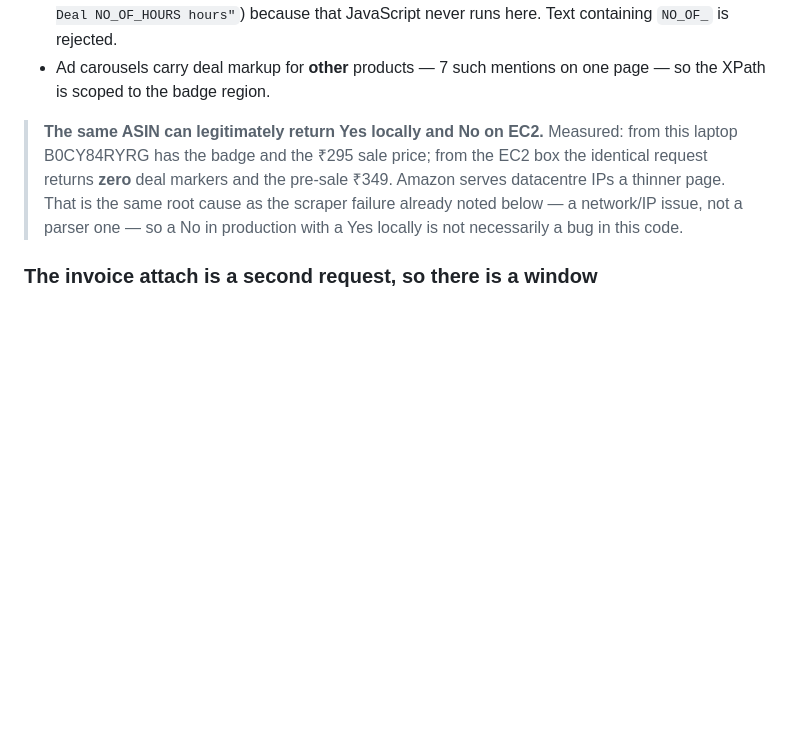
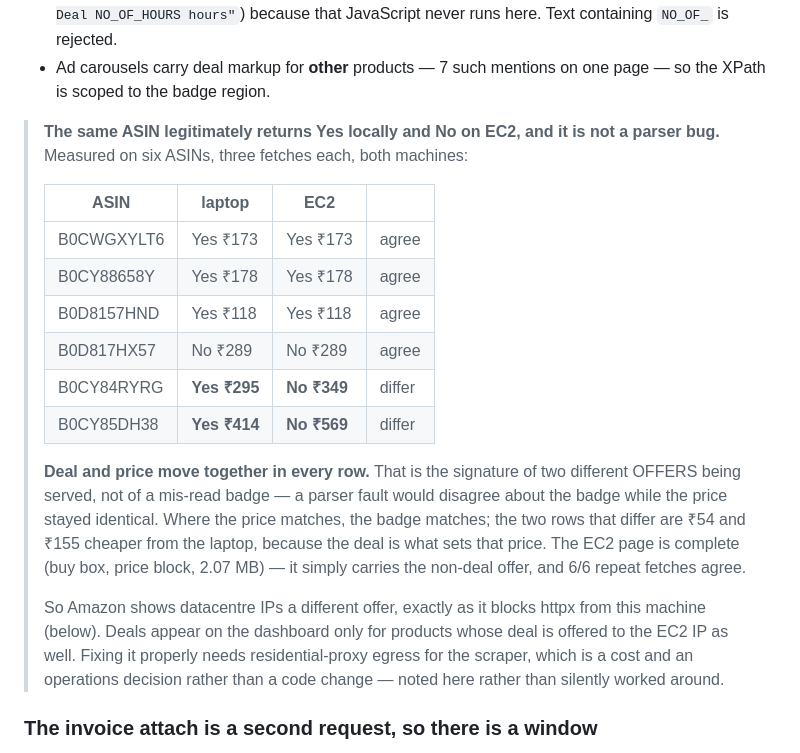
Before and after one commit to shubhammithila/amazon-tracker, a Markdown page: CLAUDE.md, the part around the change. Rendered like a GitHub page; blank space fills up the shorter version.

Commit message:
docs: prove the deal/price mismatch is Amazon's offer, not the parser
Followed up on "still some of it is showing wrong ... B0CY84RYRG" by measuring six ASINs
three times each from both machines.

Deal and price move together in every single row. Where the price agrees the badge
agrees; the only two rows that differ are also Rs 54 and Rs 155 cheaper from the laptop,
because the deal is what sets that price. A parser fault would disagree about the badge
while the price stayed the same, so this is two different offers being served.

The EC2 page is fully formed (buy box, price block, 2.07 MB) and 6/6 repeat fetches give
the identical non-deal offer, so it is not intermittent either.

Recorded as a known gap with the table, because the honest fix is proxy egress for the
scraper — a cost decision, not a code change.

Co-Authored-By: Claude Opus 4.7 <noreply@anthropic.com>

```diff
--- a/CLAUDE.md
+++ b/CLAUDE.md
@@ -531,12 +531,30 @@ Three traps, all covered by `tests/test_scraper_deal_badge.py`:
 - Ad carousels carry deal markup for **other** products — 7 such mentions on one page —
   so the XPath is scoped to the badge region.
 
-> **The same ASIN can legitimately return Yes locally and No on EC2.** Measured: from
-> this laptop B0CY84RYRG has the badge and the ₹295 sale price; from the EC2 box the
-> identical request returns **zero** deal markers and the pre-sale ₹349. Amazon serves
-> datacentre IPs a thinner page. That is the same root cause as the scraper failure
-> already noted below — a network/IP issue, not a parser one — so a No in production
-> with a Yes locally is not necessarily a bug in this code.
+> **The same ASIN legitimately returns Yes locally and No on EC2, and it is not a parser
+> bug.** Measured on six ASINs, three fetches each, both machines:
+>
+> | ASIN | laptop | EC2 | |
+> |---|---|---|---|
+> | B0CWGXYLT6 | Yes ₹173 | Yes ₹173 | agree |
+> | B0CY88658Y | Yes ₹178 | Yes ₹178 | agree |
+> | B0D8157HND | Yes ₹118 | Yes ₹118 | agree |
+> | B0D817HX57 | No ₹289 | No ₹289 | agree |
+> | B0CY84RYRG | **Yes ₹295** | **No ₹349** | differ |
+> | B0CY85DH38 | **Yes ₹414** | **No ₹569** | differ |
+>
+> **Deal and price move together in every row.** That is the signature of two different
+> OFFERS being served, not of a mis-read badge — a parser fault would disagree about the
+> badge while the price stayed identical. Where the price matches, the badge matches; the
+> two rows that differ are ₹54 and ₹155 cheaper from the laptop, because the deal is what
+> sets that price. The EC2 page is complete (buy box, price block, 2.07 MB) — it simply
+> carries the non-deal offer, and 6/6 repeat fetches agree.
+>
+> So Amazon shows datacentre IPs a different offer, exactly as it blocks httpx from this
+> machine (below). Deals appear on the dashboard only for products whose deal is offered
+> to the EC2 IP as well. Fixing it properly needs residential-proxy egress for the
+> scraper, which is a cost and an operations decision rather than a code change — noted
+> here rather than silently worked around.
 
 
 ### The invoice attach is a second request, so there is a window
```
